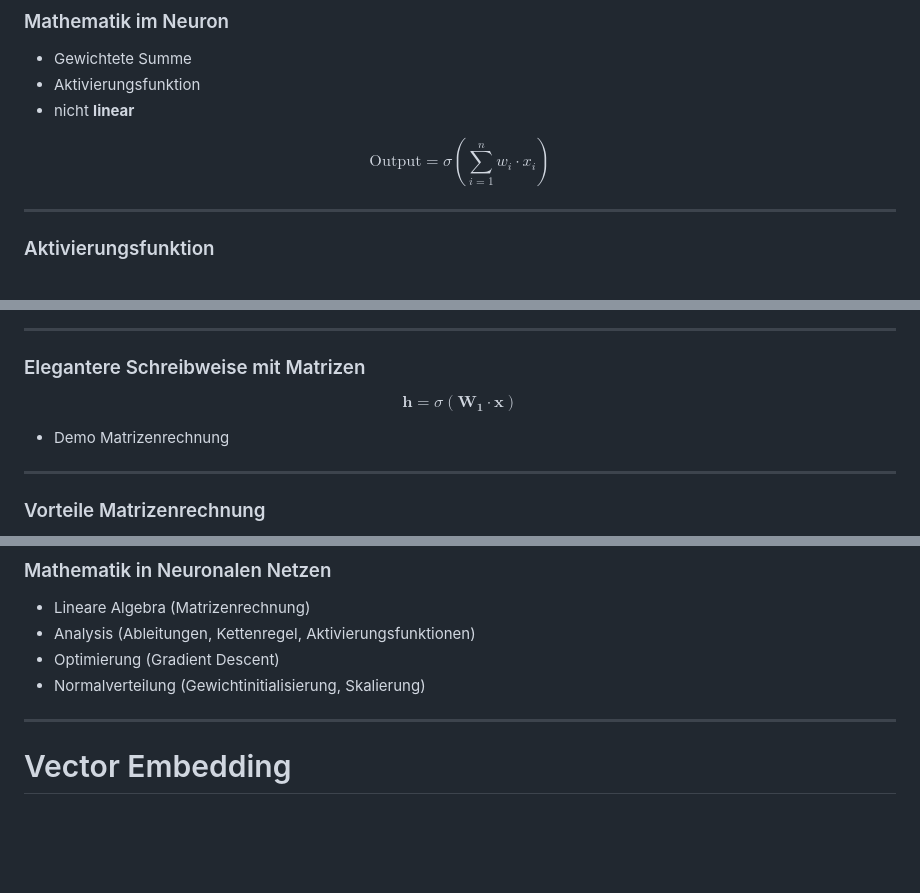
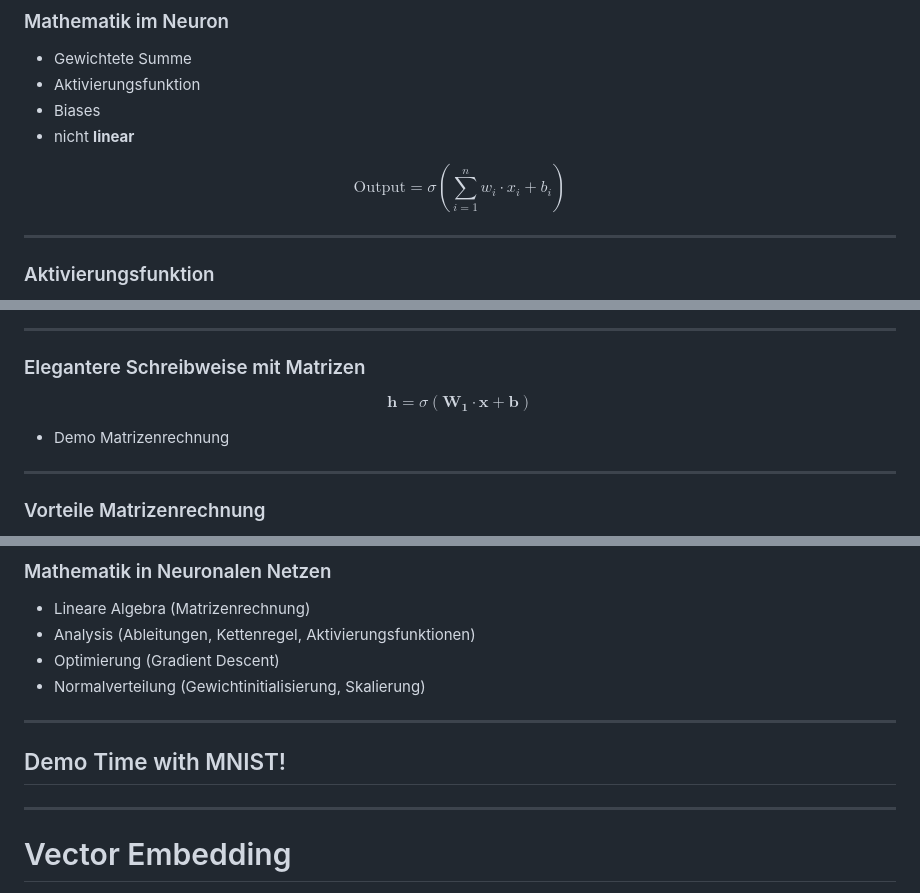
Before and after one commit to akornfellner/KI_Mathematik, a Markdown page: slides/slides.md, 3 parts joined by grey strips. Drawn GitHub-style; blank space fills up the shorter version.

Commit message:
biases added

```diff
--- a/slides/slides.md
+++ b/slides/slides.md
@@ -92,10 +92,11 @@ Alexander Kornfellner
 
 - Gewichtete Summe
 - Aktivierungsfunktion
+- Biases
 - nicht **linear**
 
 $$
-\text{Output} = \sigma\left(\sum_{i=1}^{n} w_i \cdot x_i\right)
+\text{Output} = \sigma\left(\sum_{i=1}^{n} w_i \cdot x_i+b_i\right)
 $$
 
 ----
@@ -157,7 +158,7 @@ $$
 ### Elegantere Schreibweise mit Matrizen
 
 $$
-\mathbf{h} = \sigma\left(\mathbf{W_1} \cdot \mathbf{x}\right)
+\mathbf{h} = \sigma\left(\mathbf{W_1} \cdot \mathbf{x}+\mathbf{b}\right)
 $$
 
 - Demo Matrizenrechnung
@@ -264,6 +265,10 @@ $w=0{,}5039$
 - Analysis (Ableitungen, Kettenregel, Aktivierungsfunktionen)
 - Optimierung (Gradient Descent)
 - Normalverteilung (Gewichtinitialisierung, Skalierung)
+
+----
+
+## Demo Time with MNIST!
 
 ---
 
```
Also changed, not shown: other parts of slides/slides.md (+2 -2 lines).
